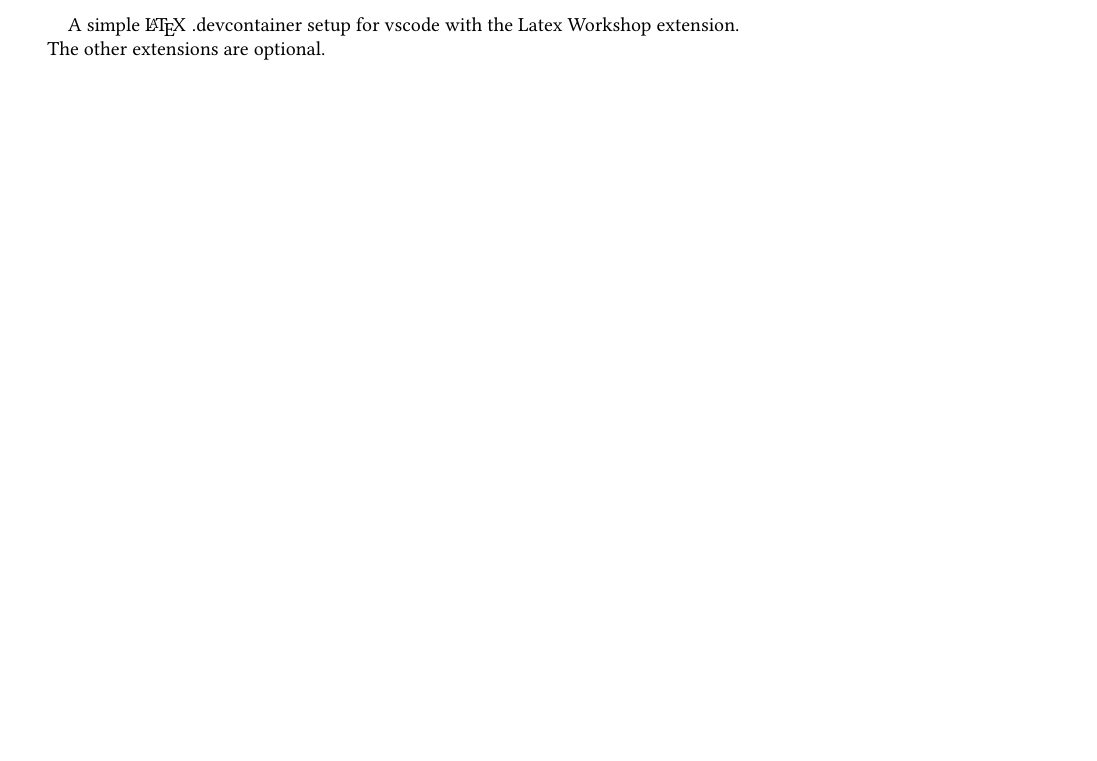
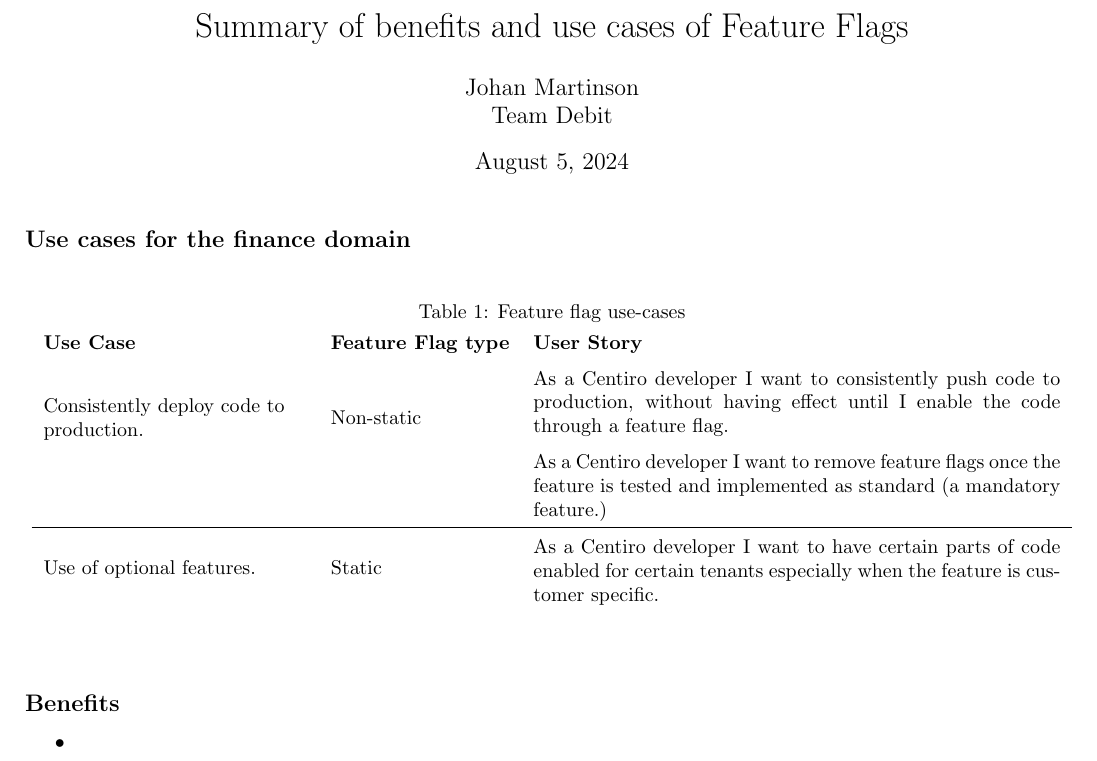
Before and after one commit to johmara/LaTeX-devcontainer, a LaTeX document (doc.tex): part of the page, cut at the place of the change, the shorter picture padded with empty space. Compiled offline with pdfLaTeX.

Commit message:
add actions

```diff
--- a/doc.tex
+++ b/doc.tex
@@ -2,6 +9,31 @@
 \begin{document}
 
-A simple \LaTeX \hspace{3pt}.devcontainer setup for vscode with the Latex Workshop extension.
-\\ The other extensions are optional.
+\title{Summary of benefits and use cases of Feature Flags}
+\maketitle
+
+
+\subsection*{Use cases for the finance domain}
+
+\begin{table}[h!]
+    \begin{center}
+        \caption{Feature flag use-cases}
+        \label{tab:useCases}
+        \renewcommand{\arraystretch}{1.5} % Increase the height of rows that are not part of a multirow
+        \begin{tabular}{m{.25\linewidth}lm{.5\linewidth}} % Alignments: 1st column left, 2nd middle and 3rd right, with vertical lines in between
+            \textbf{Use Case} & \textbf{Feature Flag type} & \textbf{User Story}                                                                                                                         \\
+            \multirow{2}{\linewidth}{Consistently deploy code to production.} & \multirow{2}{*}{\centering Non-static} & As a Centiro developer I want to consistently push code to production, without having effect until I enable the code through a feature flag. \\
+             & & As a Centiro developer I want to remove feature flags once the feature is tested and implemented as standard (a mandatory feature.)                                                                                                                                 \\
+             \hline
+             \multirow{1}{\linewidth}{Use of optional features.} & \multirow{1}{*}{\centering Static} & As a Centiro developer I want to have certain parts of code enabled for certain tenants especially when the feature is customer specific. \\
+        \end{tabular}
+    \end{center}
+\end{table}
+
+\subsection*{Benefits}
+\begin{itemize}
+    \item
+\end{itemize}
+
+
 
 \end{document}
```
Also changed, not shown: doc.tex (9 more changed lines), 4 other files.
